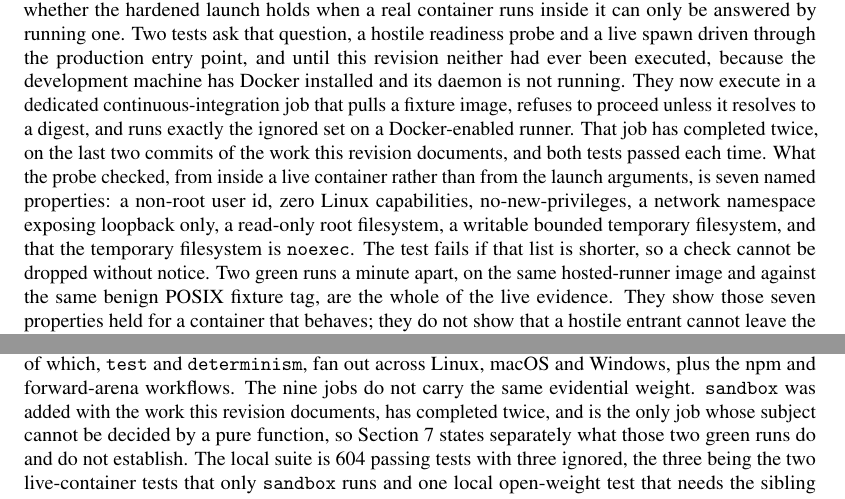
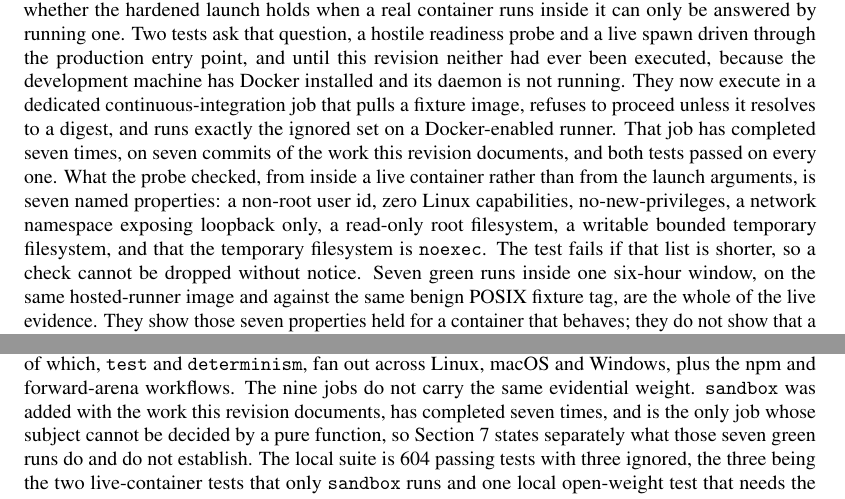
Before and after one commit to general-liquidity/sharpebench, a LaTeX paper (paper/main.tex, which reads paper/sections/07-limitations.tex, paper/sections/08-reproducibility.tex): two parts of pages 37 and 39 of 53, joined at a grey line, cut so that both start at the same text. Compiled offline with pdfLaTeX.

Commit message:
fix(paper): the sandbox job has completed seven times, not twice
The live-boundary job has run on seven commits of this revision, all green.
The paper reported two, which was the count when the paragraph was written.
Derived from the workflow history rather than restated: gh api on each run in
the range reports the job 'live container boundary (hostile probe)' completed
successfully seven times, between 07:57 and 14:02 on 2026-08-26.

The qualitative caveat is unchanged and still holds: all seven runs are the
same hosted-runner image against the same benign POSIX fixture tag, so the
evidence is seven repetitions of one configuration, not seven configurations.

```diff
--- a/paper/sections/07-limitations.tex
+++ b/paper/sections/07-limitations.tex
@@ -18,7 +18,7 @@ Two things would supply a ceiling and neither is in reach here. The first is a r
 
 \paragraph{Built and not yet public.} The arena lifecycle is built and one window, \texttt{window-003}, is open, but it holds no commitment and no completed board exists. A daily workflow advances deadline states, and there is no hosted intake and no live board UI; scoring, signing and publication remain operator-driven, so the league is not yet a running service and the governance policy of \cref{sec:governance} is a policy the operator applies rather than one a third party can enforce. External agents are sandboxed by container isolation only, which is the subject of the paragraph below; multi-tenant hosting of untrusted submissions remains unbuilt. No completed real entrant triggers the process gate in the evidence field: that gate is exercised by synthetic demonstrations and all nine adversarial audit cases, so its enforcement is tested but its field prevalence is unknown. The perturbation diagnostic of \cref{sec:perturb} narrows the self-audit's blind spot but samples perturbations rather than searching adversarially, so a fragility that survives sampling can still hide. The calibration module's epistemic leg reads agreement among an agent's confidence streams as low uncertainty, so unanimous-but-wrong signals read as agreement and the leg is informative only when it reads high. Every experiment other than \cref{sec:external} uses the typical cost profile. \Cref{tab:costsens} reports all three, and it bounds the cost objection without removing it: no cell is eligible under any profile, so the universal refusal is not produced by the cost calibration, but the profile does move the deflation bar itself, from $1.2576$ frictionless to $27.5397$ typical on hourly crypto, because the measured field dispersion widens as the cost drag on zero-skill agents grows. The frictionless column is also not a clean counterfactual: it removes fees, slippage, impact and financing at once, and the stressed column does not apply \texttt{CostProfile::WorstCase}'s two-bar decision delay, because the backtest driver consumes the cost model only. The falsification leg still inherits the narrower version of this limitation: every zero-skill track in the 1{,}000-agent floor has a negative raw mean return under the typical profile, so the floor demonstrates that costs plus deflation keep noise below the bar, and the cost-free lucky tail was not rerun at 1{,}000 agents.
 
-\paragraph{The live sandbox boundary rests on two runs of one configuration.} Everything the container sandbox decides before launch is a pure function and is tested as one. The boundary itself is not: whether the hardened launch holds when a real container runs inside it can only be answered by running one. Two tests ask that question, a hostile readiness probe and a live spawn driven through the production entry point, and until this revision neither had ever been executed, because the development machine has Docker installed and its daemon is not running. They now execute in a dedicated continuous-integration job that pulls a fixture image, refuses to proceed unless it resolves to a digest, and runs exactly the ignored set on a Docker-enabled runner. That job has completed twice, on the last two commits of the work this revision documents, and both tests passed each time. What the probe checked, from inside a live container rather than from the launch arguments, is seven named properties: a non-root user id, zero Linux capabilities, no-new-privileges, a network namespace exposing loopback only, a read-only root filesystem, a writable bounded temporary filesystem, and that the temporary filesystem is \texttt{noexec}. The test fails if that list is shorter, so a check cannot be dropped without notice. Two green runs a minute apart, on the same hosted-runner image and against the same benign POSIX fixture tag, are the whole of the live evidence. They show those seven properties held for a container that behaves; they do not show that a hostile entrant cannot leave the boundary, because no hostile entrant has been inside it. The probe has never run on the development machine at all.
+\paragraph{The live sandbox boundary rests on seven runs of one configuration.} Everything the container sandbox decides before launch is a pure function and is tested as one. The boundary itself is not: whether the hardened launch holds when a real container runs inside it can only be answered by running one. Two tests ask that question, a hostile readiness probe and a live spawn driven through the production entry point, and until this revision neither had ever been executed, because the development machine has Docker installed and its daemon is not running. They now execute in a dedicated continuous-integration job that pulls a fixture image, refuses to proceed unless it resolves to a digest, and runs exactly the ignored set on a Docker-enabled runner. That job has completed seven times, on seven commits of the work this revision documents, and both tests passed on every one. What the probe checked, from inside a live container rather than from the launch arguments, is seven named properties: a non-root user id, zero Linux capabilities, no-new-privileges, a network namespace exposing loopback only, a read-only root filesystem, a writable bounded temporary filesystem, and that the temporary filesystem is \texttt{noexec}. The test fails if that list is shorter, so a check cannot be dropped without notice. Seven green runs inside one six-hour window, on the same hosted-runner image and against the same benign POSIX fixture tag, are the whole of the live evidence. They show those seven properties held for a container that behaves; they do not show that a hostile entrant cannot leave the boundary, because no hostile entrant has been inside it. The probe has never run on the development machine at all.
 
 What changed before those runs is worth separating from the runs themselves, because it is the reason the evidence is now legible. The live spawn previously returned early with a printed skip when Docker was absent, which counted as one of the suite's passing tests, and its assertion was that a faulted decision places no orders, which holds for every failure mode including a container that never started. Both tests are now ignored rather than skipped, so a machine without a daemon reports them as ignored and named instead of folding them into a green count, and the spawn's assertion is on transport health: a container that never started closes its output at once and the reader disconnects, while a container that ran and does not speak the protocol keeps consuming input and stays silent, so the test requires the second and fails if the image did not execute. Making a skip read as a skip is what turned an assumption into a result that can be looked at, and the result is two observations of one configuration, not a guarantee.
 
--- a/paper/sections/08-reproducibility.tex
+++ b/paper/sections/08-reproducibility.tex
@@ -1,6 +1,6 @@
 \section{Reproducibility statement}\label{sec:repro}
 
-The benchmark is twelve library crates under \texttt{crates/}, plus a thirteenth Python-binding crate excluded from the Rust workspace because it is built by maturin; the workspace itself lists fourteen members, the twelve libraries plus \texttt{xtask} and the reference-agent example. It is licensed MIT and Apache-2.0 and published to crates.io, npm and PyPI, with a pinned toolchain and a lockfile. The artifacts in this paper are the v0.9.0 tag stated in \cref{app:commands}; later releases do not change them, and the registries serve the latest tag rather than that one. The scoring kernel forbids unsafe code. Every dataset in \cref{tab:data} is committed with a SHA-256 sidecar and a fetch script whose check mode reproduces the committed bytes from the public source. Every figure in this paper is produced by a committed script from the kernel's own formulas, and every table is produced by the commands in \cref{app:commands} from the committed data. Golden fixtures pin the full ranked output of two fields at full floating-point precision and are checked on Linux, macOS and Windows on every commit; a parity test asserts that WebAssembly and native scores are byte-identical. The self-audit runs on every commit: the build fails if any of the nine claimed defenses regresses, and the Sybil case additionally fails if the attack stops reproducing with the clone collapse switched off, so the defense cannot be counted as a pass by the attack quietly ceasing to work. Continuous integration for the commit this paper was built from is green on every job: the nine defined in the main workflow (\texttt{check}, \texttt{test}, \texttt{python}, \texttt{determinism}, \texttt{sandbox}, \texttt{audit}, \texttt{realism}, \texttt{supply-chain} and \texttt{docs}), two of which, \texttt{test} and \texttt{determinism}, fan out across Linux, macOS and Windows, plus the npm and forward-arena workflows. The nine jobs do not carry the same evidential weight. \texttt{sandbox} was added with the work this revision documents, has completed twice, and is the only job whose subject cannot be decided by a pure function, so \cref{sec:limitations} states separately what those two green runs do and do not establish. The local suite is 604 passing tests with three ignored, the three being the two live-container tests that only \texttt{sandbox} runs and one local open-weight test that needs the sibling SharpeArena package installed.
+The benchmark is twelve library crates under \texttt{crates/}, plus a thirteenth Python-binding crate excluded from the Rust workspace because it is built by maturin; the workspace itself lists fourteen members, the twelve libraries plus \texttt{xtask} and the reference-agent example. It is licensed MIT and Apache-2.0 and published to crates.io, npm and PyPI, with a pinned toolchain and a lockfile. The artifacts in this paper are the v0.9.0 tag stated in \cref{app:commands}; later releases do not change them, and the registries serve the latest tag rather than that one. The scoring kernel forbids unsafe code. Every dataset in \cref{tab:data} is committed with a SHA-256 sidecar and a fetch script whose check mode reproduces the committed bytes from the public source. Every figure in this paper is produced by a committed script from the kernel's own formulas, and every table is produced by the commands in \cref{app:commands} from the committed data. Golden fixtures pin the full ranked output of two fields at full floating-point precision and are checked on Linux, macOS and Windows on every commit; a parity test asserts that WebAssembly and native scores are byte-identical. The self-audit runs on every commit: the build fails if any of the nine claimed defenses regresses, and the Sybil case additionally fails if the attack stops reproducing with the clone collapse switched off, so the defense cannot be counted as a pass by the attack quietly ceasing to work. Continuous integration for the commit this paper was built from is green on every job: the nine defined in the main workflow (\texttt{check}, \texttt{test}, \texttt{python}, \texttt{determinism}, \texttt{sandbox}, \texttt{audit}, \texttt{realism}, \texttt{supply-chain} and \texttt{docs}), two of which, \texttt{test} and \texttt{determinism}, fan out across Linux, macOS and Windows, plus the npm and forward-arena workflows. The nine jobs do not carry the same evidential weight. \texttt{sandbox} was added with the work this revision documents, has completed seven times, and is the only job whose subject cannot be decided by a pure function, so \cref{sec:limitations} states separately what those seven green runs do and do not establish. The local suite is 604 passing tests with three ignored, the three being the two live-container tests that only \texttt{sandbox} runs and one local open-weight test that needs the sibling SharpeArena package installed.
 
 The local-agent build preserves the evaluator boundary. SharpeArena owns point-in-time interaction, strict decision validation, execution and append-only cell journals; a validated file artifact then crosses into SharpeBench for field-level scoring. SharpeBench does not depend on the full SharpeArena package. The local compatibility example and Arena bridge are tested without admitting a model result, and any future field must bind exact model/checkpoint and quantization digests, inference-engine and scaffold versions, cadence and thinking settings, raw response hashes, token counts and fault classes. A model's output is not covered by the environment's byte-determinism claim. An end-to-end Gordon review informed the threat model, but no Gordon runtime, memory, strategy generator or broker layer is imported; a Gordon-like heavy scaffold remains a future paired treatment rather than a hidden default.
 
```
Also changed, not shown: paper/main.pdf.
